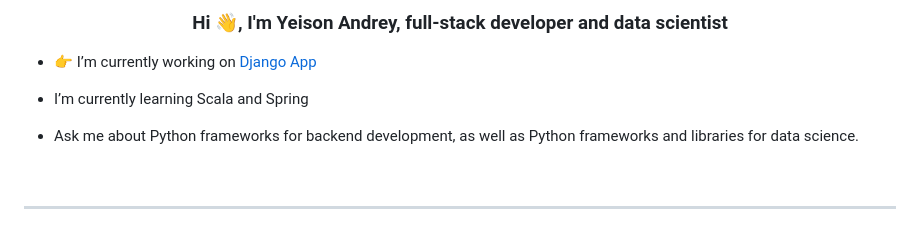
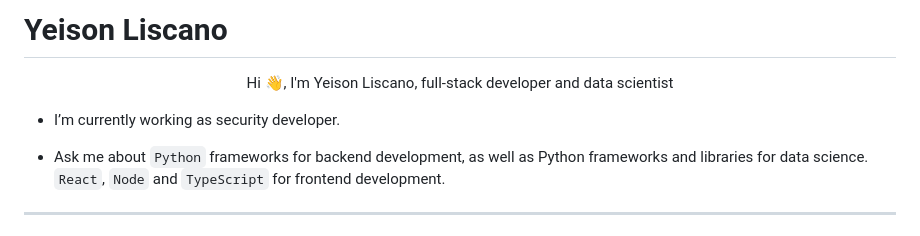
Before and after one commit to YeisonAndreyLiCe/YeisonAndreyLiCe, a Markdown page: README.md, the part around one of its changes. GitHub-like rendering.

```diff
--- a/README.md
+++ b/README.md
@@ -1,12 +1,12 @@
-### <div align="center"> Hi 👋, I'm Yeison Andrey, full-stack developer and data scientist</div>
+# Yeison Liscano
 
-- 👉 I’m currently working on [Django App](https://github.com/YeisonAndreyLiCe/cfs_django)
+<div align="center">
+  <p> Hi 👋, I'm Yeison Liscano, full-stack developer and data scientist <p>
+</div>
 
-- I’m currently learning Scala and Spring
+- I’m currently working as security developer.
 
-- Ask me about Python frameworks for backend development, as well as Python frameworks and libraries for data science.
-
-<br/>
+- Ask me about `Python` frameworks for backend development, as well as Python frameworks and libraries for data science. `React`, `Node` and `TypeScript` for frontend development.
 
 ---
 
```
Also changed, not shown: other parts of README.md (+15 -21 lines).
